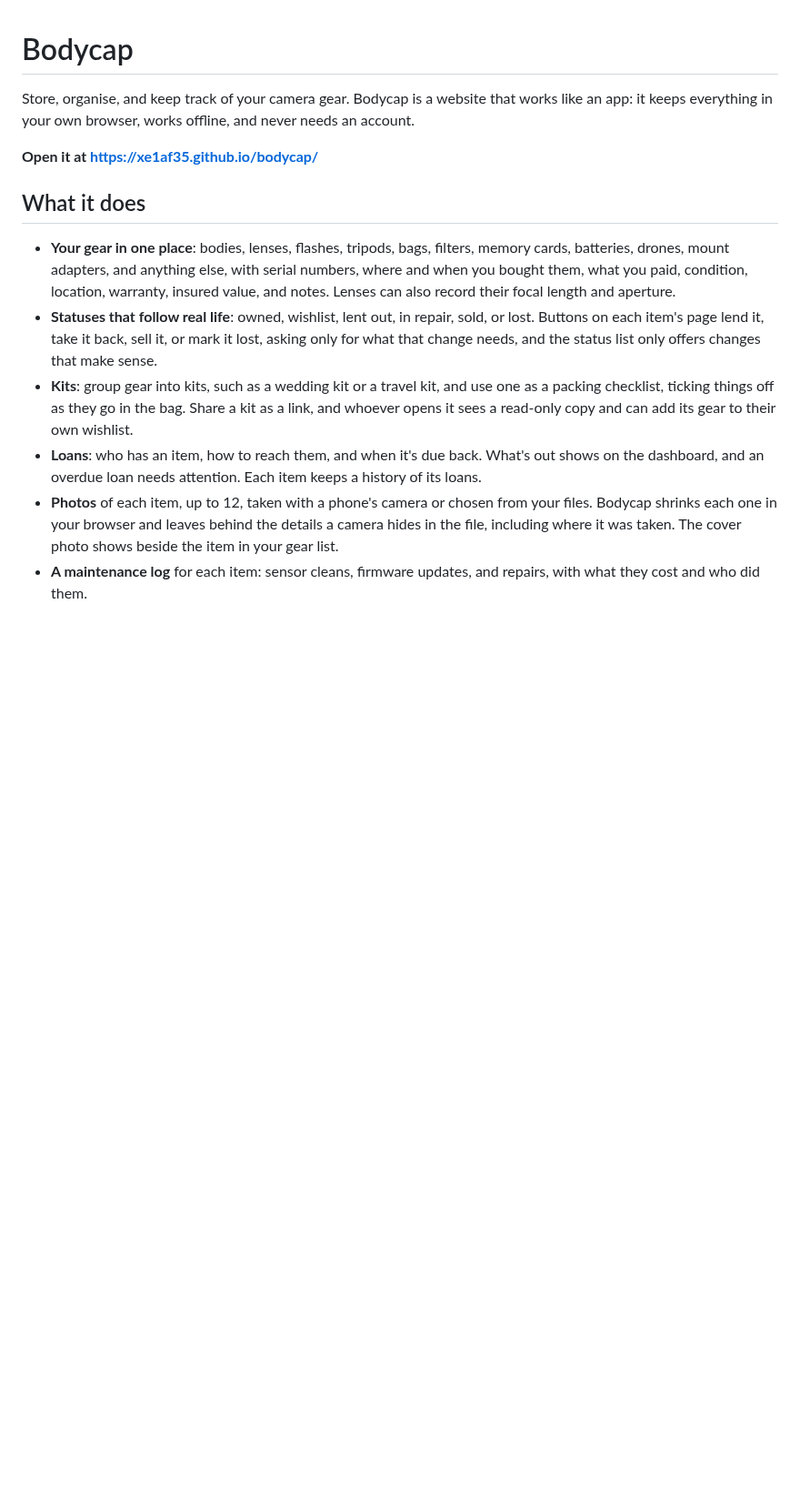
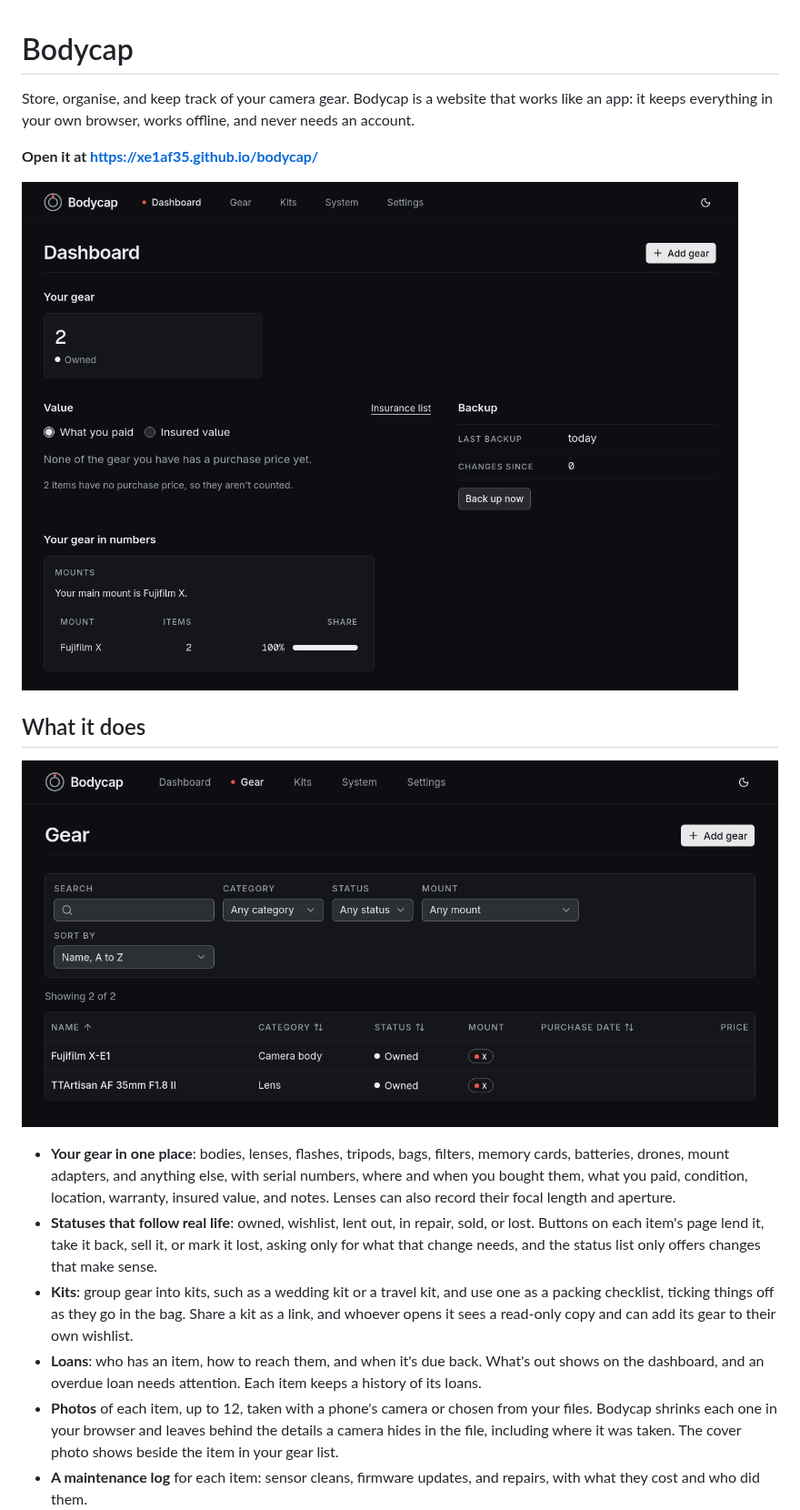
Before and after one commit to XE1AF35/bodycap, a Markdown page: README.md, the part around the change. Shown at 91% size. Drawn GitHub-style; pictures changed too: docs/screenshots/dashboard.png (added), docs/screenshots/gear.png (added); blank space fills up the shorter version.

Commit message:
docs: add dashboard and gear screenshots to the README

```diff
--- a/README.md
+++ b/README.md
@@ -5,7 +5,11 @@ it keeps everything in your own browser, works offline, and never needs an accou
 
 **Open it at <https://xe1af35.github.io/bodycap/>**
 
+![The Bodycap dashboard, with a gear count, its value, backup status, and a breakdown by lens mount](docs/screenshots/dashboard.png)
+
 ## What it does
+
+![The gear list, with search, filters by category, status, and mount, and a table of gear](docs/screenshots/gear.png)
 
 - **Your gear in one place**: bodies, lenses, flashes, tripods, bags, filters, memory cards,
   batteries, drones, mount adapters, and anything else, with serial numbers, where and when you
```
